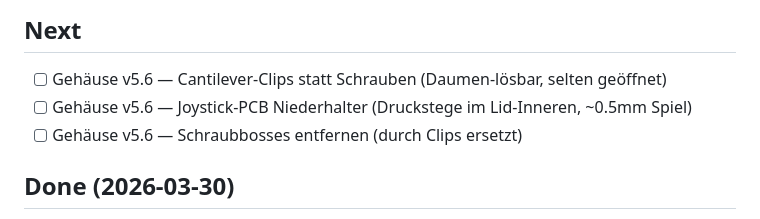
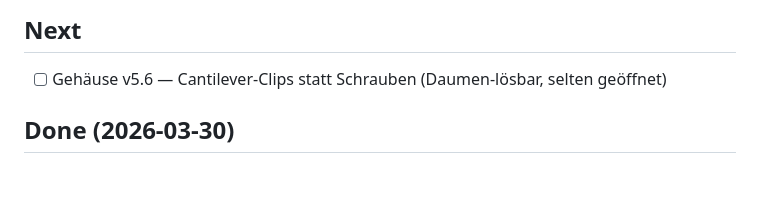
Before and after one commit to mibragri/mundmaus, a Markdown page: TASKS.md, the part around the change. Drawn GitHub-style; blank space fills up the shorter version.

Commit message:
chore: remove done tasks — joystick holder (lid does it), screw bosses (already removed)

```diff
--- a/TASKS.md
+++ b/TASKS.md
@@ -17,8 +17,6 @@
 
 ## Next
 - [ ] Gehäuse v5.6 — Cantilever-Clips statt Schrauben (Daumen-lösbar, selten geöffnet)
-- [ ] Gehäuse v5.6 — Joystick-PCB Niederhalter (Druckstege im Lid-Inneren, ~0.5mm Spiel)
-- [ ] Gehäuse v5.6 — Schraubbosses entfernen (durch Clips ersetzt)
 
 ## Done (2026-03-30)
 - [x] OTA Auto-Update — Manifest auf mundmaus.de, atomare Installation, Rollback, Recovery-AP
```
